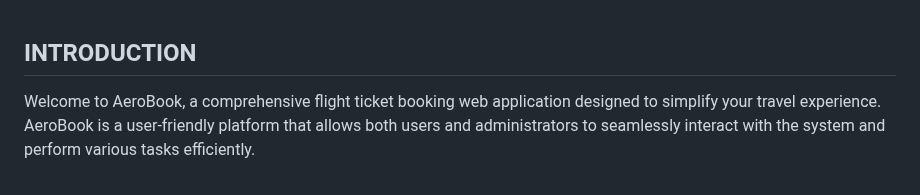
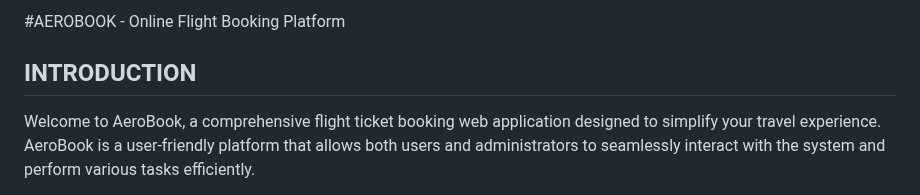
Before and after one commit to sojitra-nency/AeroBook--Online-Flight-Booking-System, a Markdown page: README.md, the part around the change. Rendered like a GitHub page.

```diff
--- a/README.md
+++ b/README.md
@@ -1,3 +1,4 @@
+#AEROBOOK - Online Flight Booking Platform
 ## INTRODUCTION
 Welcome to AeroBook, a comprehensive flight ticket booking web application designed to simplify your travel experience. AeroBook is a user-friendly platform that allows both users and administrators to seamlessly interact with the system and perform various tasks efficiently.
 
```
